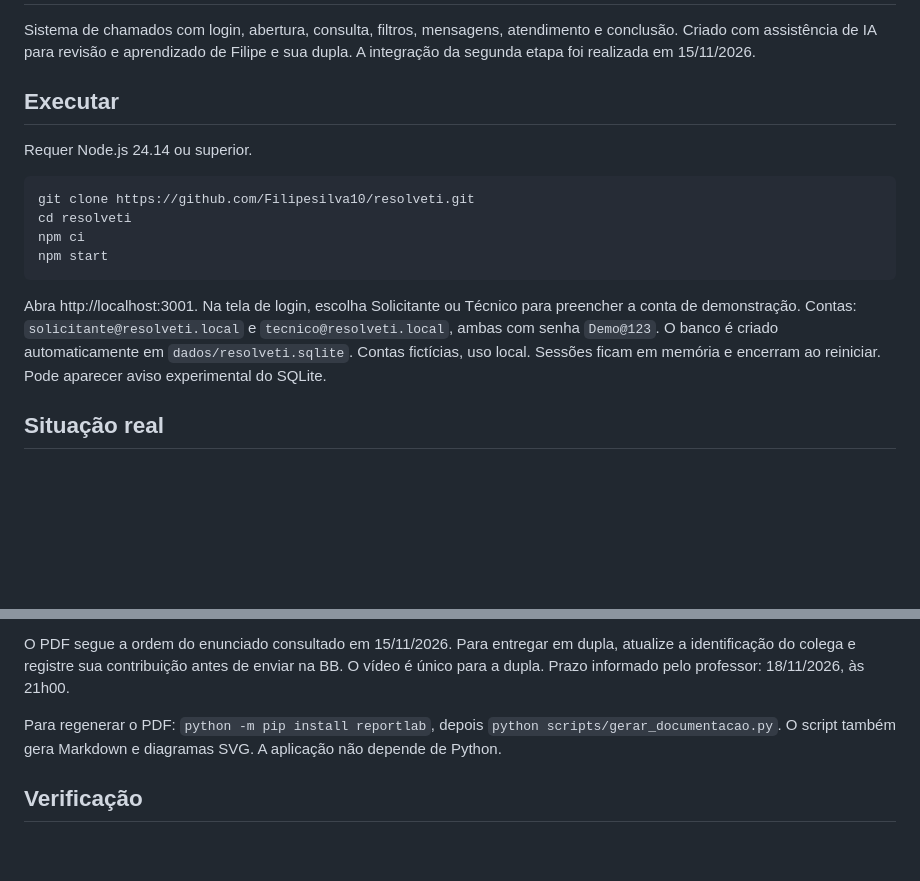
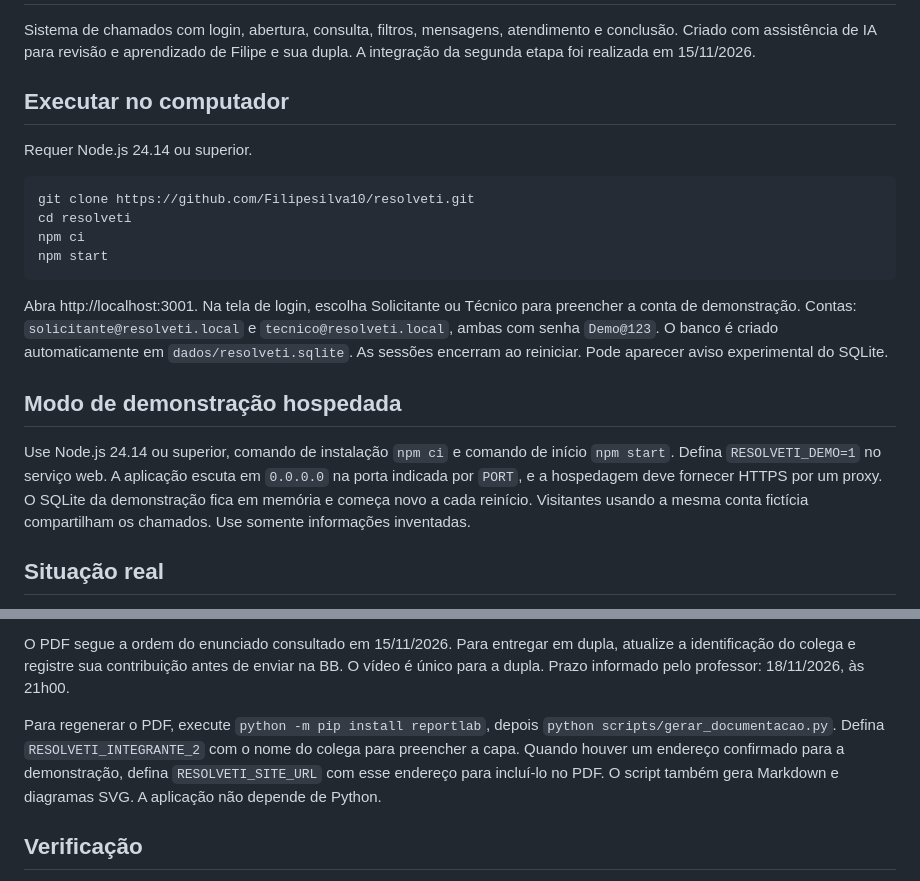
Before and after one commit to Filipesilva10/resolveti, a Markdown page: README.md, 2 parts joined by grey strips. Rendered like a GitHub page; blank space fills up the shorter version.

Commit message:
docs: revisa documentação e regrava demonstração com cursor

````diff
--- a/README.md
+++ b/README.md
@@ -2,7 +2,7 @@
 
 Sistema de chamados com login, abertura, consulta, filtros, mensagens, atendimento e conclusão. Criado com assistência de IA para revisão e aprendizado de Filipe e sua dupla. A integração da segunda etapa foi realizada em 15/11/2026.
 
-## Executar
+## Executar no computador
 Requer Node.js 24.14 ou superior.
 
 ```powershell
@@ -13,7 +13,11 @@ npm start
 ```
 
 Abra http://localhost:3001. Na tela de login, escolha Solicitante ou Técnico para preencher a conta de demonstração. Contas: `solicitante@resolveti.local` e `tecnico@resolveti.local`, ambas com senha `Demo@123`.
-O banco é criado automaticamente em `dados/resolveti.sqlite`. Contas fictícias, uso local. Sessões ficam em memória e encerram ao reiniciar. Pode aparecer aviso experimental do SQLite.
+O banco é criado automaticamente em `dados/resolveti.sqlite`. As sessões encerram ao reiniciar. Pode aparecer aviso experimental do SQLite.
+
+## Modo de demonstração hospedada
+
+Use Node.js 24.14 ou superior, comando de instalação `npm ci` e comando de início `npm start`. Defina `RESOLVETI_DEMO=1` no serviço web. A aplicação escuta em `0.0.0.0` na porta indicada por `PORT`, e a hospedagem deve fornecer HTTPS por um proxy. O SQLite da demonstração fica em memória e começa novo a cada reinício. Visitantes usando a mesma conta fictícia compartilham os chamados. Use somente informações inventadas.
 
 ## Situação real
 - Implementado: login, logout, abertura, detalhes, consulta por perfil, busca por título/número, filtros combinados, mensagens, início e conclusão de atendimento.
@@ -54,7 +58,7 @@ Repositório: https://github.com/Filipesilva10/resolveti
 
 O PDF segue a ordem do enunciado consultado em 15/11/2026. Para entregar em dupla, atualize a identificação do colega e registre sua contribuição antes de enviar na BB. O vídeo é único para a dupla. Prazo informado pelo professor: 18/11/2026, às 21h00.
 
-Para regenerar o PDF: `python -m pip install reportlab`, depois `python scripts/gerar_documentacao.py`. O script também gera Markdown e diagramas SVG. A aplicação não depende de Python.
+Para regenerar o PDF, execute `python -m pip install reportlab`, depois `python scripts/gerar_documentacao.py`. Defina `RESOLVETI_INTEGRANTE_2` com o nome do colega para preencher a capa. Quando houver um endereço confirmado para a demonstração, defina `RESOLVETI_SITE_URL` com esse endereço para incluí-lo no PDF. O script também gera Markdown e diagramas SVG. A aplicação não depende de Python.
 
 ## Verificação
 Execute `npm test`. Os testes cobrem abertura, autorização por perfil, atribuição, mensagens, conclusão, persistência e filtros. As rotas são exercitadas em memória, sem abrir portas; isso não substitui a revisão visual no navegador.
````
Also changed, not shown: docs/DOCUMENTACAO.md (+31 -39 lines), docs/VALIDACAO.md (+2 -1 lines), docs/imagens/chamado-concluido.png (added), 4 other files.
